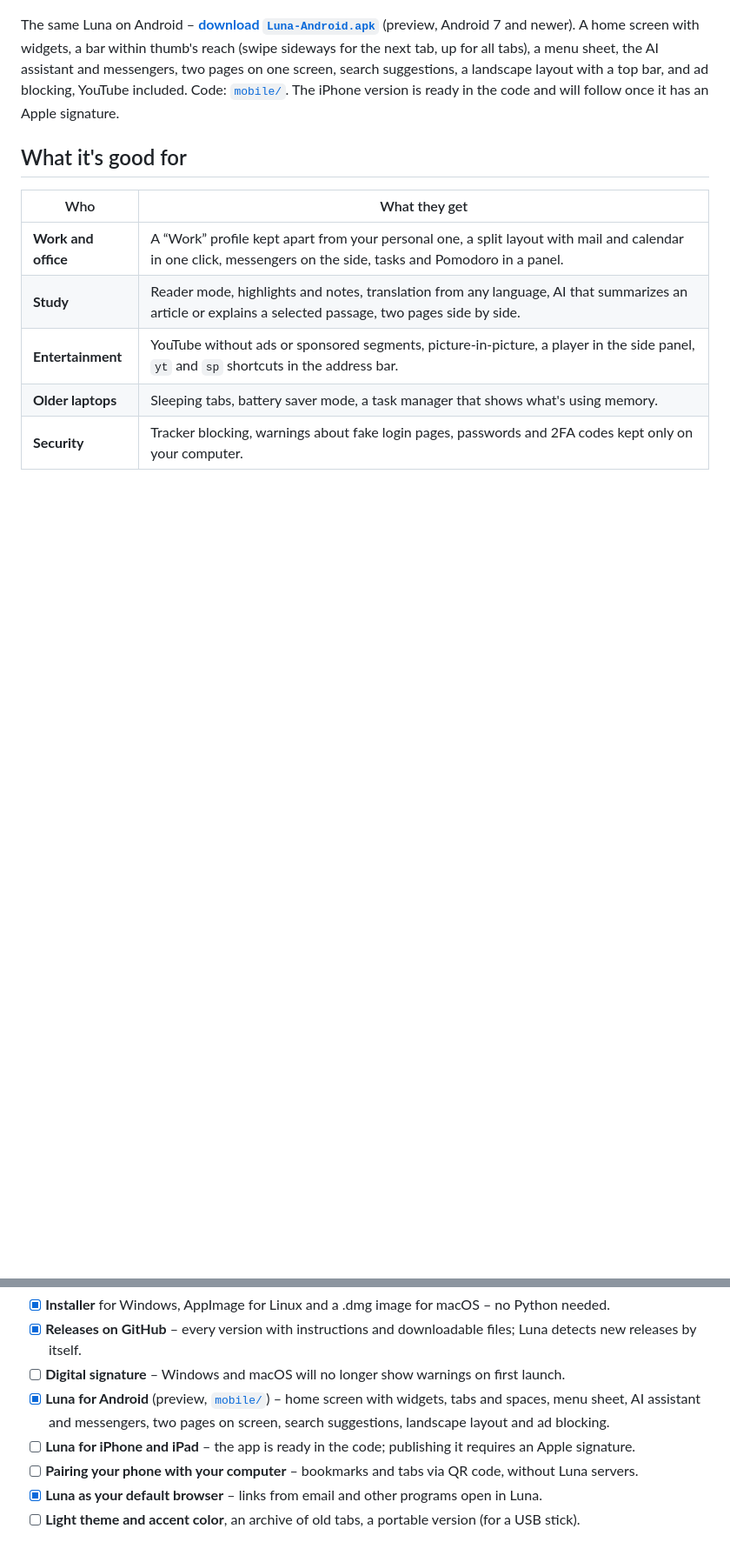
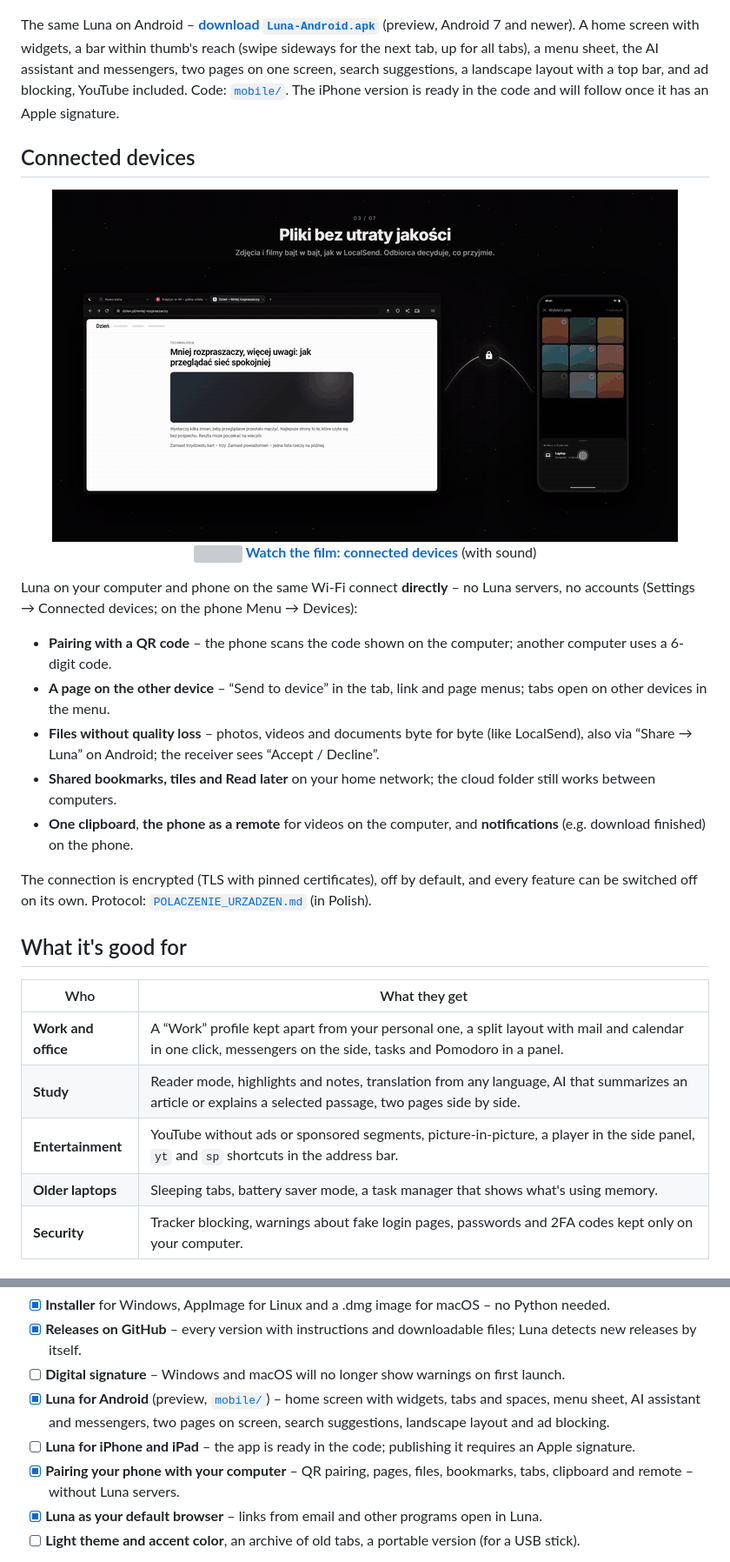
Before and after one commit to z4k0lzakol/Luna, a Markdown page: README.en.md, 2 parts joined by grey strips. Shown at 87% size. Drawn GitHub-style; pictures changed too: docs/img/podglad-polaczenie.gif (added); blank space fills up the shorter version; grey boxes are pictures that could not be loaded.

```diff
--- a/README.en.md
+++ b/README.en.md
@@ -130,6 +130,23 @@
 
 The same Luna on Android – **[download `Luna-Android.apk`](https://github.com/z4k0lzakol/Luna/releases/latest/download/Luna-Android.apk)** (preview, Android 7 and newer). A home screen with widgets, a bar within thumb's reach (swipe sideways for the next tab, up for all tabs), a menu sheet, the AI assistant and messengers, two pages on one screen, search suggestions, a landscape layout with a top bar, and ad blocking, YouTube included. Code: [`mobile/`](mobile/). The iPhone version is ready in the code and will follow once it has an Apple signature.
 
+## Connected devices
+
+<p align="center">
+  <a href="https://z4k0lzakol.github.io/Luna/en/#polaczenie"><img src="docs/img/podglad-polaczenie.gif" width="720" alt="Film preview: photos from the phone fly to the computer, bookmarks and tabs reach the other device – click to watch the whole film"></a><br>
+  <img src="docs/img/ikony/play.svg" width="16" height="16" alt="" align="absmiddle"> <b><a href="https://z4k0lzakol.github.io/Luna/en/#polaczenie">Watch the film: connected devices</a></b> (with sound)
+</p>
+
+Luna on your computer and phone on the same Wi-Fi connect **directly** – no Luna servers, no accounts (Settings → Connected devices; on the phone Menu → Devices):
+
+- **Pairing with a QR code** – the phone scans the code shown on the computer; another computer uses a 6-digit code.
+- **A page on the other device** – “Send to device” in the tab, link and page menus; tabs open on other devices in the menu.
+- **Files without quality loss** – photos, videos and documents byte for byte (like LocalSend), also via “Share → Luna” on Android; the receiver sees “Accept / Decline”.
+- **Shared bookmarks, tiles and Read later** on your home network; the cloud folder still works between computers.
+- **One clipboard**, **the phone as a remote** for videos on the computer, and **notifications** (e.g. download finished) on the phone.
+
+The connection is encrypted (TLS with pinned certificates), off by default, and every feature can be switched off on its own. Protocol: [`POLACZENIE_URZADZEN.md`](POLACZENIE_URZADZEN.md) (in Polish).
+
 ## What it's good for
 
 | Who | What they get |
@@ -207,7 +224,7 @@ Plans for upcoming versions:
 - [ ] **Digital signature** – Windows and macOS will no longer show warnings on first launch.
 - [x] **Luna for Android** (preview, [`mobile/`](mobile/)) – home screen with widgets, tabs and spaces, menu sheet, AI assistant and messengers, two pages on screen, search suggestions, landscape layout and ad blocking.
 - [ ] **Luna for iPhone and iPad** – the app is ready in the code; publishing it requires an Apple signature.
-- [ ] **Pairing your phone with your computer** – bookmarks and tabs via QR code, without Luna servers.
+- [x] **Pairing your phone with your computer** – QR pairing, pages, files, bookmarks, tabs, clipboard and remote – without Luna servers.
 - [x] **Luna as your default browser** – links from email and other programs open in Luna.
 - [ ] **Light theme and accent color**, an archive of old tabs, a portable version (for a USB stick).
 
```
Also changed, not shown: README.md (+18 -1 lines), docs/img/film-polaczenie.jpg (added), 2 other files.
